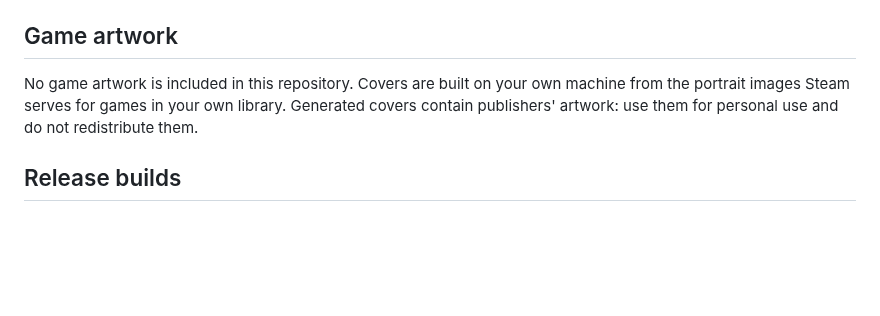
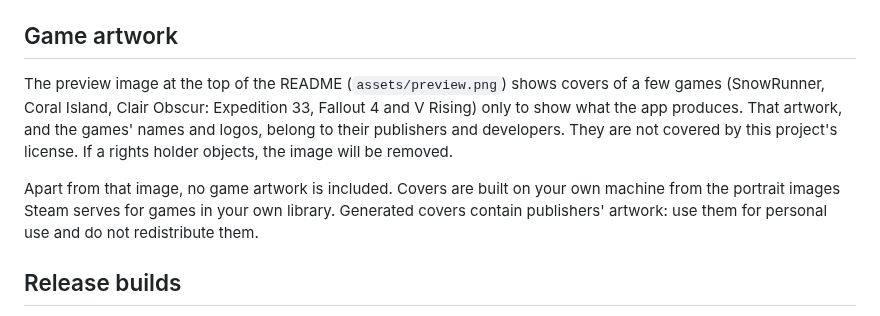
Before and after one commit to diegobergonsi/steam-case-covers, a Markdown page: THIRD_PARTY.md, the part around the change. Rendered like a GitHub page; blank space fills up the shorter version.

```diff
--- a/THIRD_PARTY.md
+++ b/THIRD_PARTY.md
@@ -21,7 +21,9 @@ These marks appear in `assets/frame.png` only to mimic a physical box and show p
 The font and the SVG sources are only used by `tools/build_frame.py` and `tools/build_icon.py` to render `assets/frame.png` and the icons. They are not needed to run the app.
 
 ## Game artwork
-No game artwork is included in this repository. Covers are built on your own machine from the portrait images Steam serves for games in your own library. Generated covers contain publishers' artwork: use them for personal use and do not redistribute them.
+The preview image at the top of the README (`assets/preview.png`) shows covers of a few games (SnowRunner, Coral Island, Clair Obscur: Expedition 33, Fallout 4 and V Rising) only to show what the app produces. That artwork, and the games' names and logos, belong to their publishers and developers. They are not covered by this project's license. If a rights holder objects, the image will be removed.
+
+Apart from that image, no game artwork is included. Covers are built on your own machine from the portrait images Steam serves for games in your own library. Generated covers contain publishers' artwork: use them for personal use and do not redistribute them.
 
 ## Release builds
 The downloadable apps bundle Python (PSF License), Pillow (HPND License) and Tcl/Tk (BSD-style license), and are built with PyInstaller (GPL-2.0 with a bootloader exception that allows distributing the built apps under other licenses).
```
Also changed, not shown: README.md (+2 -0 lines), assets/preview.png (added).
